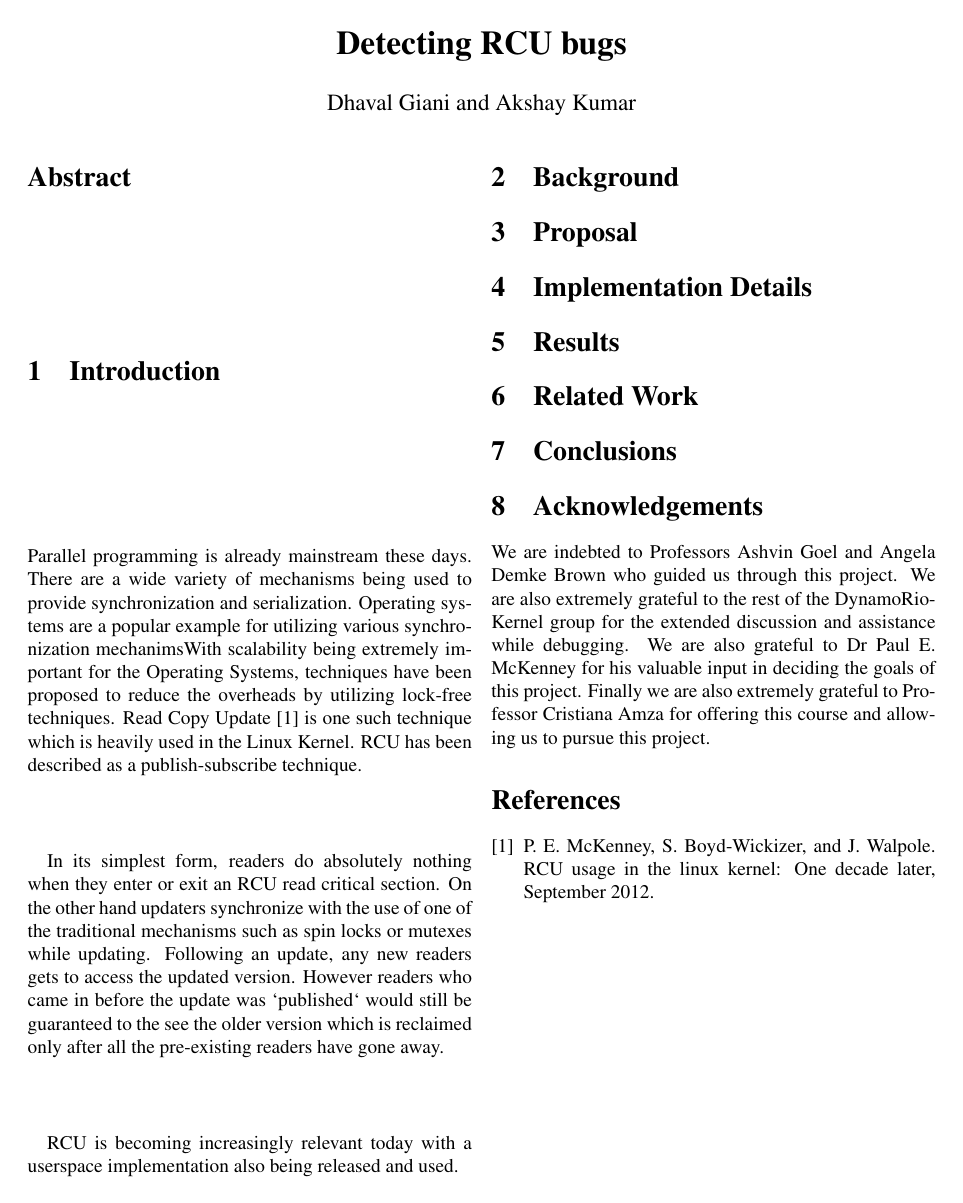
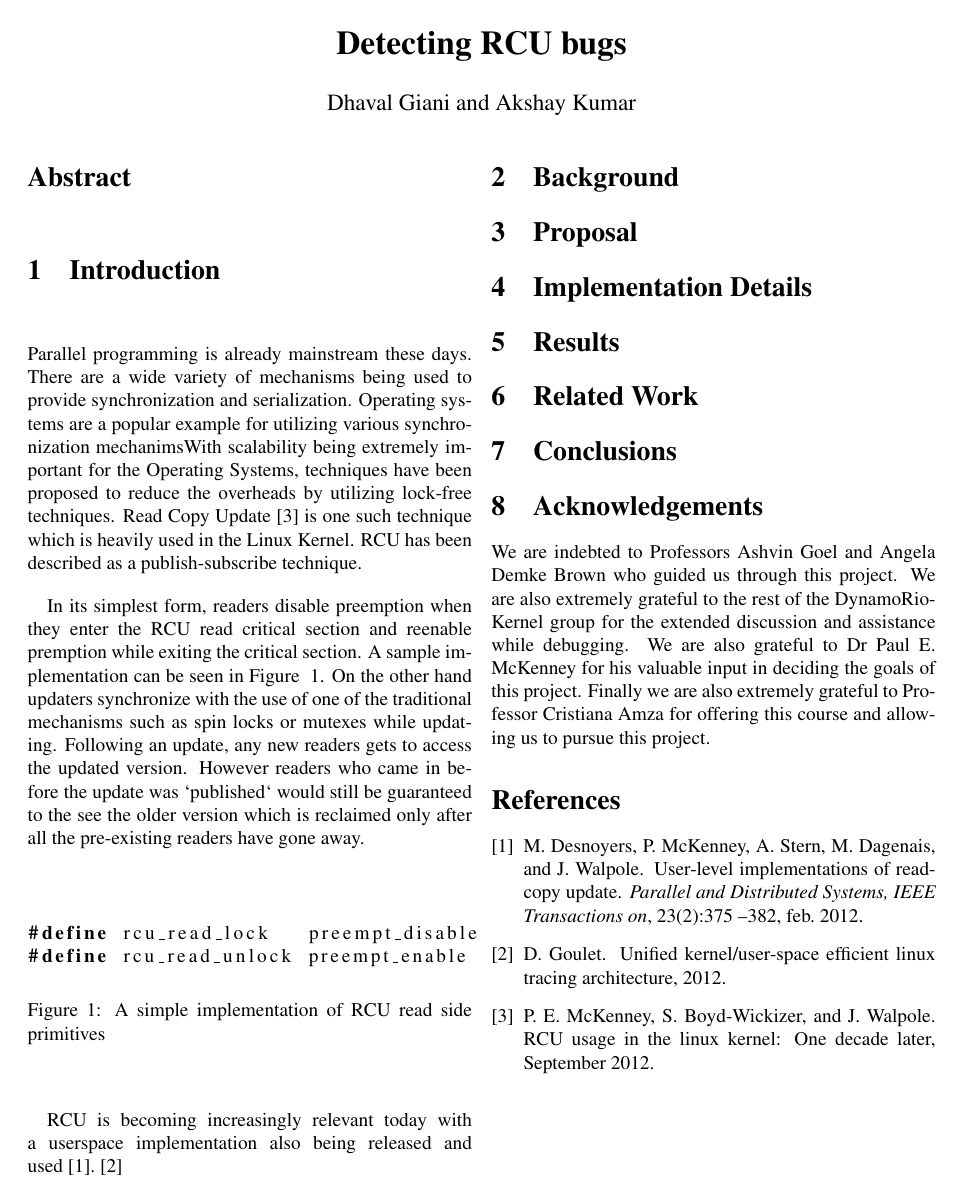
Before and after one commit to giani/pp-report, a LaTeX paper (report.tex, which reads introduction.tex): the whole page. Compiled offline with pdfLaTeX.

Commit message:
Add a basic introduction section. Need to clearly mention the problem here and why it is important.
Signed-off-by: Dhaval Giani <dhaval.giani@gmail.com>

```diff
--- a/introduction.tex
+++ b/introduction.tex
@@ -8,13 +8,25 @@ techniques. Read Copy Update~\cite{paulmck:TechReport} is one such technique whi
 heavily used in the Linux Kernel. RCU has been described as a publish-subscribe
 technique.
 
-In its simplest form, readers do absolutely nothing when they enter or exit an
-RCU read critical section. On the other hand updaters synchronize with the use
+In its simplest form, readers disable preemption when they enter the RCU read critical
+section and reenable premption while exiting the
+critical section. A sample implementation can be seen in Figure ~\ref{fig:rcusimpleread}.
+On the other hand updaters synchronize with the use
 of one of the traditional mechanisms such as spin locks or mutexes while updating.
 Following an update, any new readers gets to access the updated version. However
 readers who came in before the update was `published` would still be guaranteed
 to the see the older version which is reclaimed only after all the pre-existing
 readers have gone away.
 
+\begin{figure}[h]
+\centering
+\begin{lstlisting}
+#define rcu_read_lock	preempt_disable
+#define rcu_read_unlock	preempt_enable
+\end{lstlisting}
+\caption{A simple implementation of RCU read side primitives}\label{fig:rcusimpleread}
+\end{figure}
+
 RCU is becoming increasingly relevant today with a userspace implementation also
-being released and used.%cite urcu paper and the flocking using RCU paper
+being released and used~\cite{urcu}.%cite urcu paper and the flocking using RCU paper
+~\cite{goulet:thesis}
```
